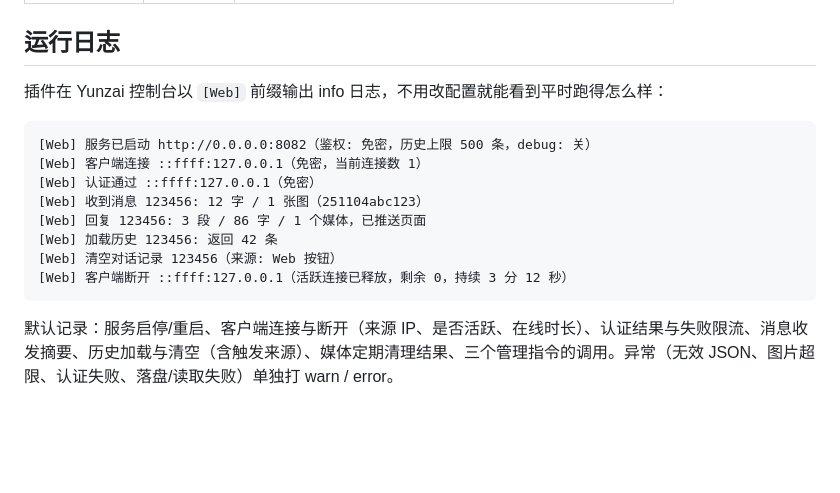
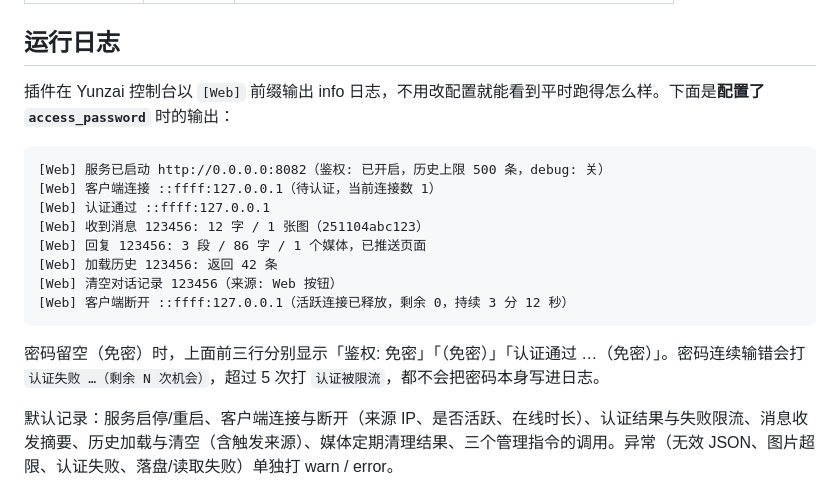
Before and after one commit to eggacheb/sf-web-trss, a Markdown page: sf-web-adapter/README.md, the part around the change. GitHub-like rendering; blank space fills up the shorter version.

Commit message:
docs: 运行日志示例改用配置密码后的场景
- 原示例按默认空密码写成免密，容易误以为密码没生效
- 补上免密与认证失败时的日志差异说明

````diff
--- a/sf-web-adapter/README.md
+++ b/sf-web-adapter/README.md
@@ -220,18 +220,20 @@ plugins/sf-web-adapter/data/media/<userQQ>/<内容哈希前16位>.<ext>
 
 ## 运行日志
 
-插件在 Yunzai 控制台以 `[Web]` 前缀输出 info 日志，不用改配置就能看到平时跑得怎么样：
+插件在 Yunzai 控制台以 `[Web]` 前缀输出 info 日志，不用改配置就能看到平时跑得怎么样。下面是**配置了 `access_password`** 时的输出：
 
 ```text
-[Web] 服务已启动 http://0.0.0.0:8082（鉴权: 免密，历史上限 500 条，debug: 关）
-[Web] 客户端连接 ::ffff:127.0.0.1（免密，当前连接数 1）
-[Web] 认证通过 ::ffff:127.0.0.1（免密）
+[Web] 服务已启动 http://0.0.0.0:8082（鉴权: 已开启，历史上限 500 条，debug: 关）
+[Web] 客户端连接 ::ffff:127.0.0.1（待认证，当前连接数 1）
+[Web] 认证通过 ::ffff:127.0.0.1
 [Web] 收到消息 123456: 12 字 / 1 张图（251104abc123）
 [Web] 回复 123456: 3 段 / 86 字 / 1 个媒体，已推送页面
 [Web] 加载历史 123456: 返回 42 条
 [Web] 清空对话记录 123456（来源: Web 按钮）
 [Web] 客户端断开 ::ffff:127.0.0.1（活跃连接已释放，剩余 0，持续 3 分 12 秒）
 ```
+
+密码留空（免密）时，上面前三行分别显示「鉴权: 免密」「（免密）」「认证通过 …（免密）」。密码连续输错会打 `认证失败 …（剩余 N 次机会）`，超过 5 次打 `认证被限流`，都不会把密码本身写进日志。
 
 默认记录：服务启停/重启、客户端连接与断开（来源 IP、是否活跃、在线时长）、认证结果与失败限流、消息收发摘要、历史加载与清空（含触发来源）、媒体定期清理结果、三个管理指令的调用。异常（无效 JSON、图片超限、认证失败、落盘/读取失败）单独打 warn / error。
 
````
